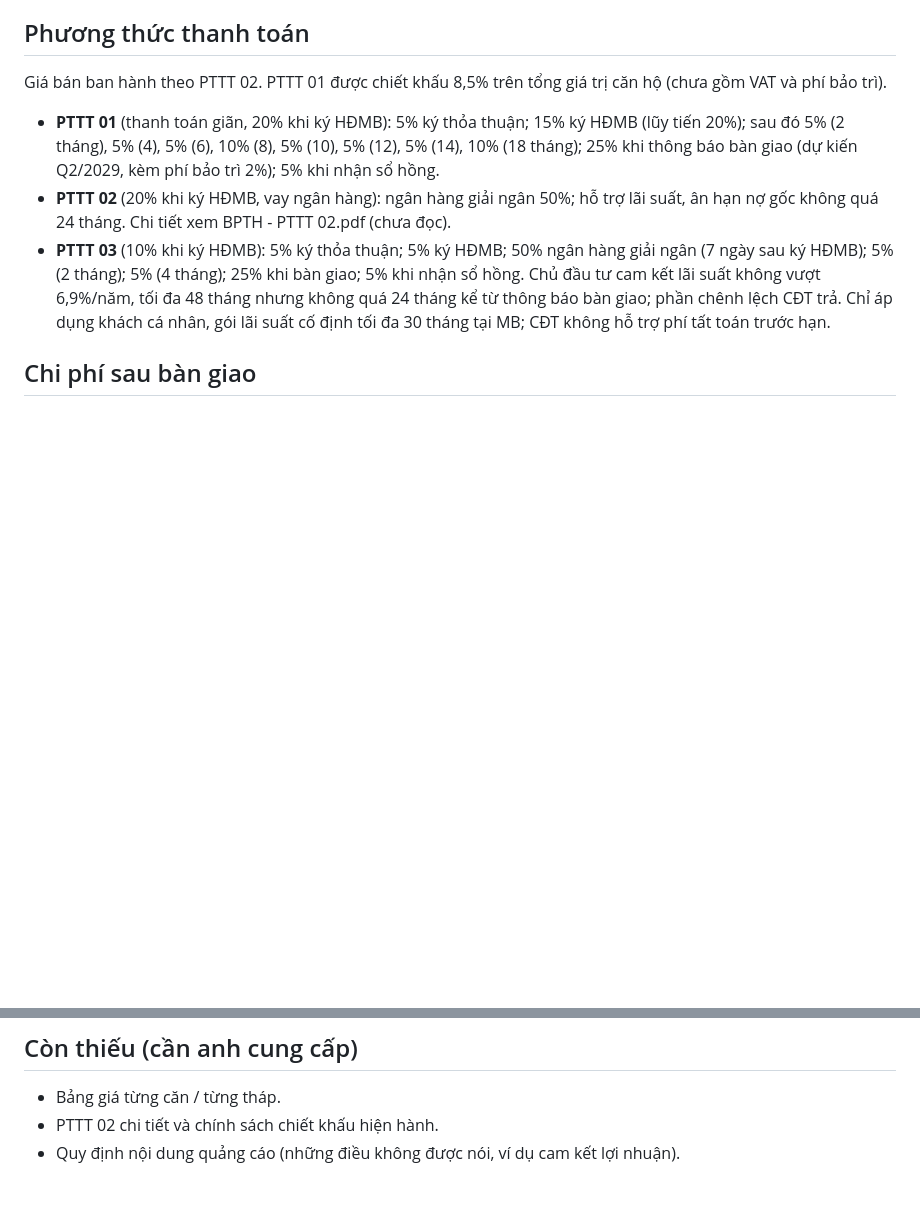
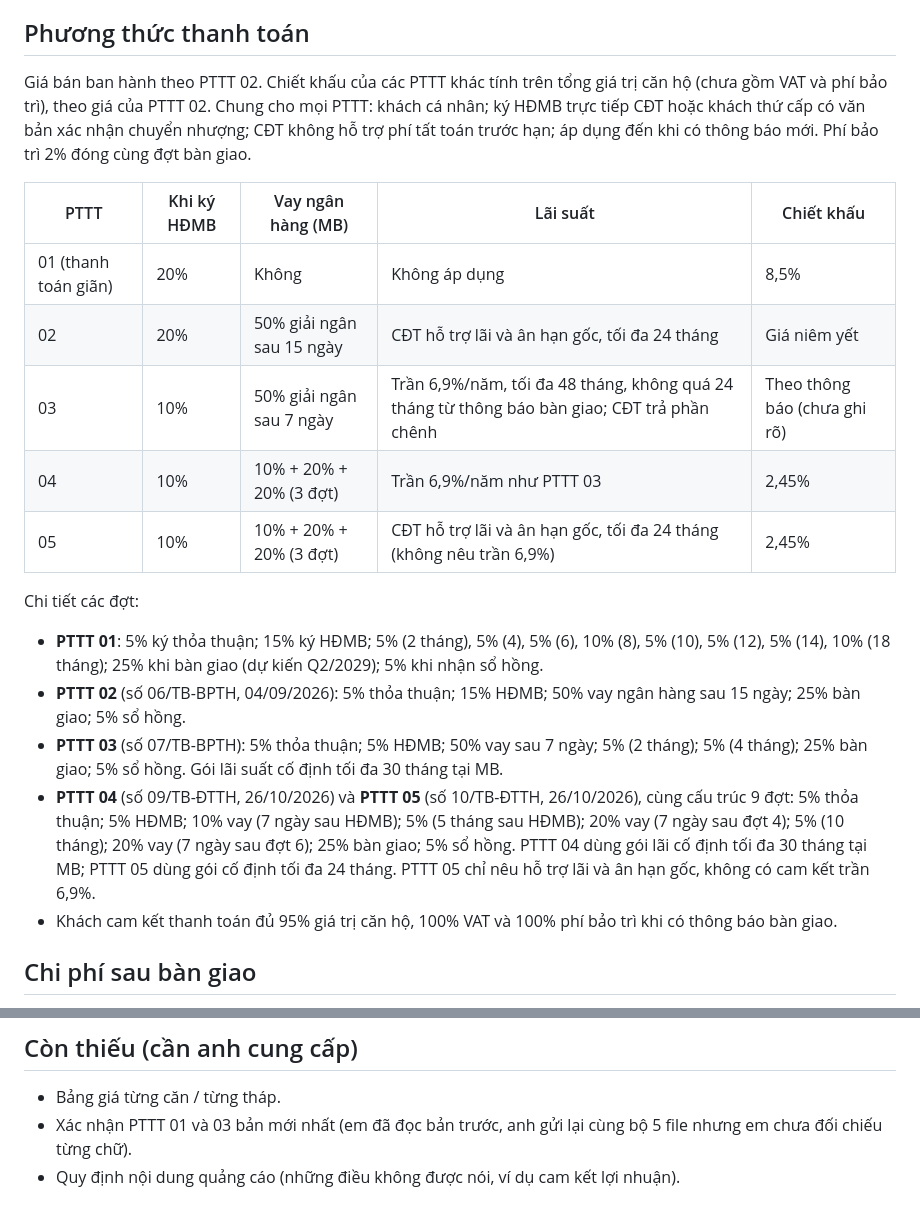
Before and after one commit to MarzTruong/bcons, a Markdown page: docs/bcons-central-park.md, 2 parts joined by grey strips. GitHub-like rendering; blank space fills up the shorter version.

Commit message:
Add all five payment plans (PTTT 01-05) to project data
Co-Authored-By: Claude Sonnet 5.5 <noreply@anthropic.com>
Claude-Session: https://claude.ai/code/session_018A7PWxoEwr5c92cDQbBMV9

```diff
--- a/docs/bcons-central-park.md
+++ b/docs/bcons-central-park.md
@@ -38,11 +38,23 @@ Hướng view: Bắc (sân bay Biên Hòa, công viên Dương Tử Giang), Nam
 - Không bán cho người nước ngoài.
 
 ## Phương thức thanh toán
-Giá bán ban hành theo PTTT 02. PTTT 01 được chiết khấu 8,5% trên tổng giá trị căn hộ (chưa gồm VAT và phí bảo trì).
+Giá bán ban hành theo PTTT 02. Chiết khấu của các PTTT khác tính trên tổng giá trị căn hộ (chưa gồm VAT và phí bảo trì), theo giá của PTTT 02.
+Chung cho mọi PTTT: khách cá nhân; ký HĐMB trực tiếp CĐT hoặc khách thứ cấp có văn bản xác nhận chuyển nhượng; CĐT không hỗ trợ phí tất toán trước hạn; áp dụng đến khi có thông báo mới. Phí bảo trì 2% đóng cùng đợt bàn giao.
 
-- **PTTT 01** (thanh toán giãn, 20% khi ký HĐMB): 5% ký thỏa thuận; 15% ký HĐMB (lũy tiến 20%); sau đó 5% (2 tháng), 5% (4), 5% (6), 10% (8), 5% (10), 5% (12), 5% (14), 10% (18 tháng); 25% khi thông báo bàn giao (dự kiến Q2/2029, kèm phí bảo trì 2%); 5% khi nhận sổ hồng.
-- **PTTT 02** (20% khi ký HĐMB, vay ngân hàng): ngân hàng giải ngân 50%; hỗ trợ lãi suất, ân hạn nợ gốc không quá 24 tháng. Chi tiết xem BPTH - PTTT 02.pdf (chưa đọc).
-- **PTTT 03** (10% khi ký HĐMB): 5% ký thỏa thuận; 5% ký HĐMB; 50% ngân hàng giải ngân (7 ngày sau ký HĐMB); 5% (2 tháng); 5% (4 tháng); 25% khi bàn giao; 5% khi nhận sổ hồng. Chủ đầu tư cam kết lãi suất không vượt 6,9%/năm, tối đa 48 tháng nhưng không quá 24 tháng kể từ thông báo bàn giao; phần chênh lệch CĐT trả. Chỉ áp dụng khách cá nhân, gói lãi suất cố định tối đa 30 tháng tại MB; CĐT không hỗ trợ phí tất toán trước hạn.
+| PTTT | Khi ký HĐMB | Vay ngân hàng (MB) | Lãi suất | Chiết khấu |
+|---|---|---|---|---|
+| 01 (thanh toán giãn) | 20% | Không | Không áp dụng | 8,5% |
+| 02 | 20% | 50% giải ngân sau 15 ngày | CĐT hỗ trợ lãi và ân hạn gốc, tối đa 24 tháng | Giá niêm yết |
+| 03 | 10% | 50% giải ngân sau 7 ngày | Trần 6,9%/năm, tối đa 48 tháng, không quá 24 tháng từ thông báo bàn giao; CĐT trả phần chênh | Theo thông báo (chưa ghi rõ) |
+| 04 | 10% | 10% + 20% + 20% (3 đợt) | Trần 6,9%/năm như PTTT 03 | 2,45% |
+| 05 | 10% | 10% + 20% + 20% (3 đợt) | CĐT hỗ trợ lãi và ân hạn gốc, tối đa 24 tháng (không nêu trần 6,9%) | 2,45% |
+
+Chi tiết các đợt:
+- **PTTT 01**: 5% ký thỏa thuận; 15% ký HĐMB; 5% (2 tháng), 5% (4), 5% (6), 10% (8), 5% (10), 5% (12), 5% (14), 10% (18 tháng); 25% khi bàn giao (dự kiến Q2/2029); 5% khi nhận sổ hồng.
+- **PTTT 02** (số 06/TB-BPTH, 04/09/2026): 5% thỏa thuận; 15% HĐMB; 50% vay ngân hàng sau 15 ngày; 25% bàn giao; 5% sổ hồng.
+- **PTTT 03** (số 07/TB-BPTH): 5% thỏa thuận; 5% HĐMB; 50% vay sau 7 ngày; 5% (2 tháng); 5% (4 tháng); 25% bàn giao; 5% sổ hồng. Gói lãi suất cố định tối đa 30 tháng tại MB.
+- **PTTT 04** (số 09/TB-ĐTTH, 26/10/2026) và **PTTT 05** (số 10/TB-ĐTTH, 26/10/2026), cùng cấu trúc 9 đợt: 5% thỏa thuận; 5% HĐMB; 10% vay (7 ngày sau HĐMB); 5% (5 tháng sau HĐMB); 20% vay (7 ngày sau đợt 4); 5% (10 tháng); 20% vay (7 ngày sau đợt 6); 25% bàn giao; 5% sổ hồng. PTTT 04 dùng gói lãi cố định tối đa 30 tháng tại MB; PTTT 05 dùng gói cố định tối đa 24 tháng. PTTT 05 chỉ nêu hỗ trợ lãi và ân hạn gốc, không có cam kết trần 6,9%.
+- Khách cam kết thanh toán đủ 95% giá trị căn hộ, 100% VAT và 100% phí bảo trì khi có thông báo bàn giao.
 
 ## Chi phí sau bàn giao
 - Phí bảo trì: 2% giá trị hợp đồng (chưa VAT).
@@ -66,5 +78,5 @@ Giá bán ban hành theo PTTT 02. PTTT 01 được chiết khấu 8,5% trên t
 
 ## Còn thiếu (cần anh cung cấp)
 - Bảng giá từng căn / từng tháp.
-- PTTT 02 chi tiết và chính sách chiết khấu hiện hành.
+- Xác nhận PTTT 01 và 03 bản mới nhất (em đã đọc bản trước, anh gửi lại cùng bộ 5 file nhưng em chưa đối chiếu từng chữ).
 - Quy định nội dung quảng cáo (những điều không được nói, ví dụ cam kết lợi nhuận).
```
